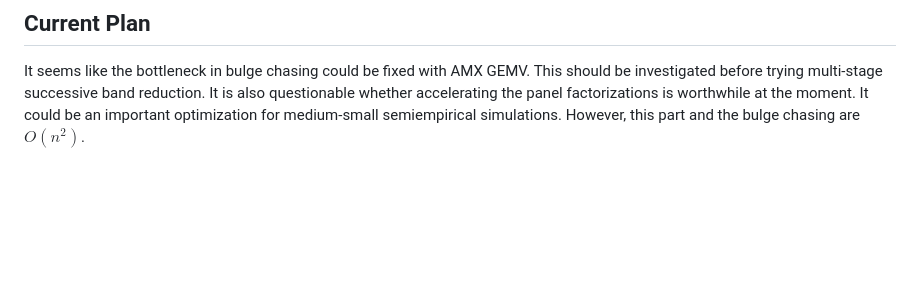
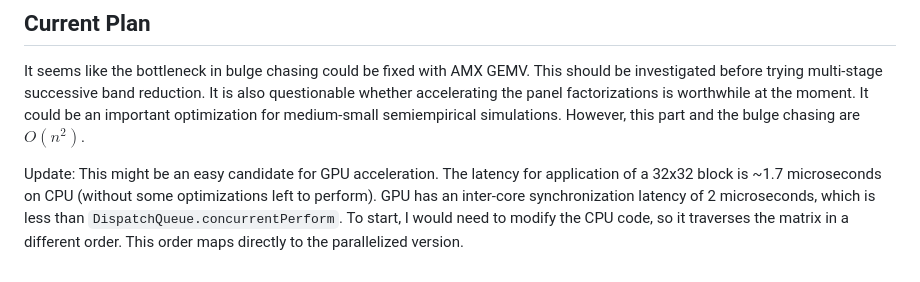
Before and after one commit to philipturner/swift-xtb, a Markdown page: Documentation/PerformancePrediction/README.md, the part around the change. GitHub-like rendering; blank space fills up the shorter version.

Commit message:
Note about potential alternative if this optimization doesn't work as well as expected

```diff
--- a/Documentation/PerformancePrediction/README.md
+++ b/Documentation/PerformancePrediction/README.md
@@ -476,3 +476,5 @@ This may require an IRL performance benchmark.
 ## Current Plan
 
 It seems like the bottleneck in bulge chasing could be fixed with AMX GEMV. This should be investigated before trying multi-stage successive band reduction. It is also questionable whether accelerating the panel factorizations is worthwhile at the moment. It could be an important optimization for medium-small semiempirical simulations. However, this part and the bulge chasing are $O(n^2)$.
+
+Update: This might be an easy candidate for GPU acceleration. The latency for application of a 32x32 block is ~1.7 microseconds on CPU (without some optimizations left to perform). GPU has an inter-core synchronization latency of 2 microseconds, which is less than `DispatchQueue.concurrentPerform`. To start, I would need to modify the CPU code, so it traverses the matrix in a different order. This order maps directly to the parallelized version.
```
